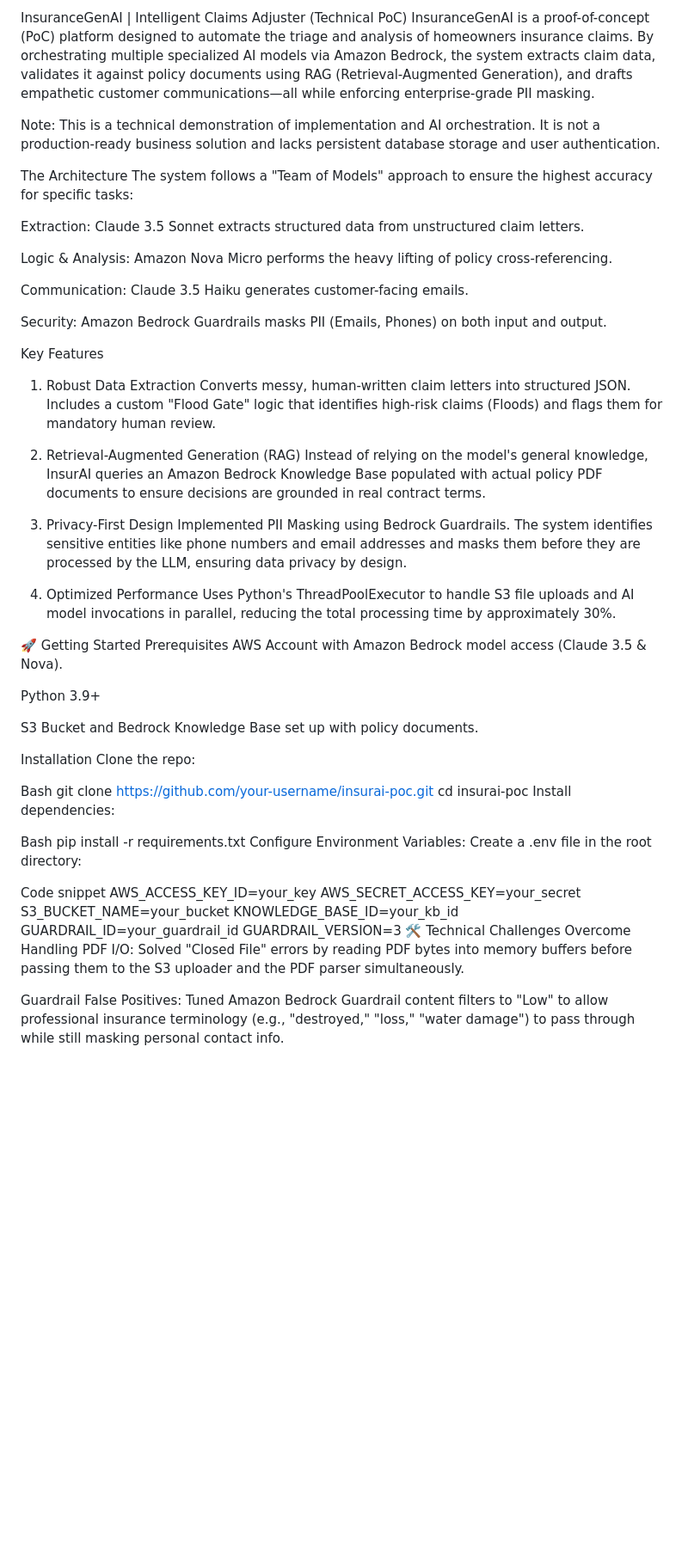
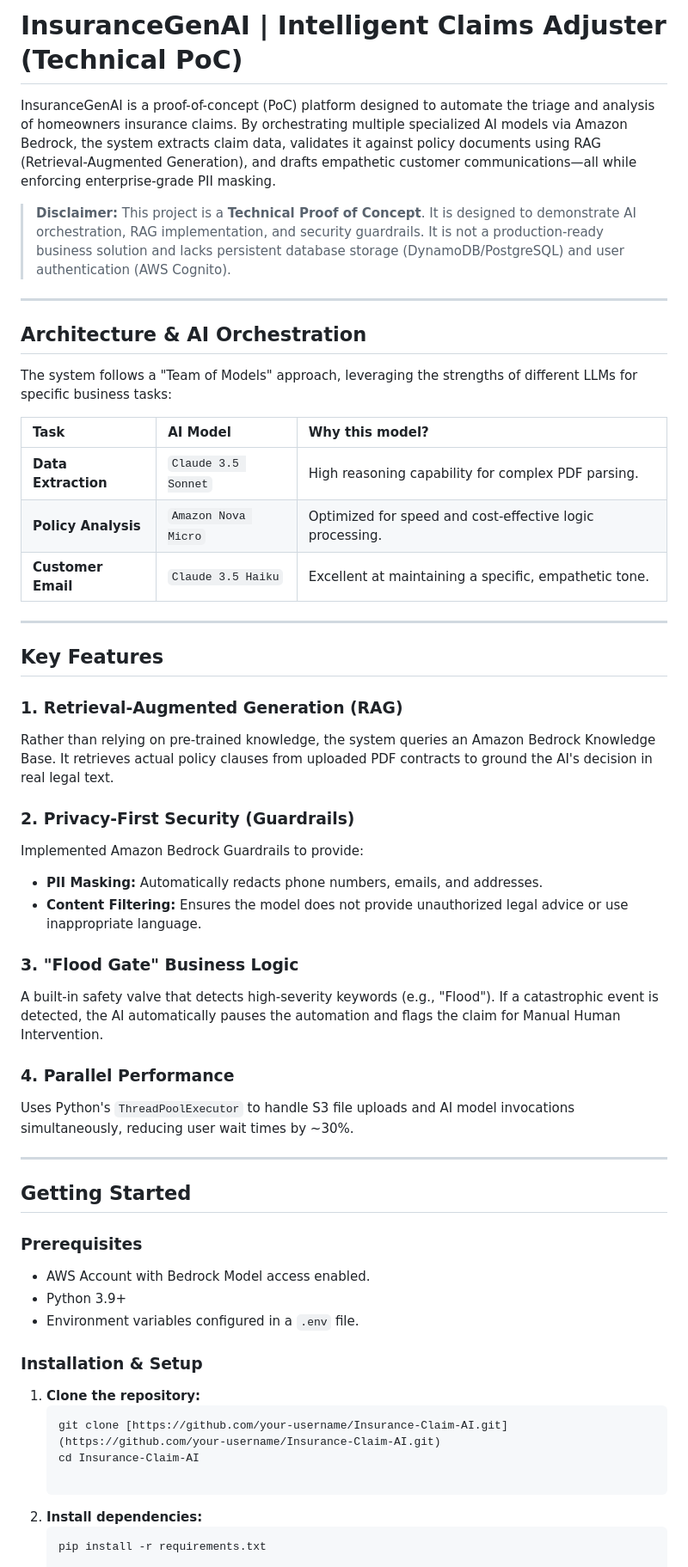
Before and after one commit to stewartwalc1/Insurance-Claim-AI, a Markdown page: README.md, the part around one of its changes. Shown at 86% size. Drawn GitHub-style; blank space fills up the shorter version.

````diff
--- a/README.md
+++ b/README.md
@@ -1,62 +1,57 @@
-InsuranceGenAI | Intelligent Claims Adjuster (Technical PoC)
+# InsuranceGenAI | Intelligent Claims Adjuster (Technical PoC)
+
 InsuranceGenAI is a proof-of-concept (PoC) platform designed to automate the triage and analysis of homeowners insurance claims. By orchestrating multiple specialized AI models via Amazon Bedrock, the system extracts claim data, validates it against policy documents using RAG (Retrieval-Augmented Generation), and drafts empathetic customer communications—all while enforcing enterprise-grade PII masking.
 
-Note: This is a technical demonstration of implementation and AI orchestration. It is not a production-ready business solution and lacks persistent database storage and user authentication.
+> **Disclaimer:** This project is a **Technical Proof of Concept**. It is designed to demonstrate AI orchestration, RAG implementation, and security guardrails. It is not a production-ready business solution and lacks persistent database storage (DynamoDB/PostgreSQL) and user authentication (AWS Cognito).
 
-The Architecture
-The system follows a "Team of Models" approach to ensure the highest accuracy for specific tasks:
+---
 
-Extraction: Claude 3.5 Sonnet extracts structured data from unstructured claim letters.
+## Architecture & AI Orchestration
 
-Logic & Analysis: Amazon Nova Micro performs the heavy lifting of policy cross-referencing.
+The system follows a "Team of Models" approach, leveraging the strengths of different LLMs for specific business tasks:
 
-Communication: Claude 3.5 Haiku generates customer-facing emails.
+| Task | AI Model | Why this model? |
+| :--- | :--- | :--- |
+| **Data Extraction** | `Claude 3.5 Sonnet` | High reasoning capability for complex PDF parsing. |
+| **Policy Analysis** | `Amazon Nova Micro` | Optimized for speed and cost-effective logic processing. |
+| **Customer Email** | `Claude 3.5 Haiku` | Excellent at maintaining a specific, empathetic tone. |
 
-Security: Amazon Bedrock Guardrails masks PII (Emails, Phones) on both input and output.
 
-Key Features
-1. Robust Data Extraction
-Converts messy, human-written claim letters into structured JSON. Includes a custom "Flood Gate" logic that identifies high-risk claims (Floods) and flags them for mandatory human review.
 
-2. Retrieval-Augmented Generation (RAG)
-Instead of relying on the model's general knowledge, InsurAI queries an Amazon Bedrock Knowledge Base populated with actual policy PDF documents to ensure decisions are grounded in real contract terms.
+---
 
-3. Privacy-First Design
-Implemented PII Masking using Bedrock Guardrails. The system identifies sensitive entities like phone numbers and email addresses and masks them before they are processed by the LLM, ensuring data privacy by design.
+## Key Features
 
-4. Optimized Performance
-Uses Python's ThreadPoolExecutor to handle S3 file uploads and AI model invocations in parallel, reducing the total processing time by approximately 30%.
+### 1. Retrieval-Augmented Generation (RAG)
+Rather than relying on pre-trained knowledge, the system queries an Amazon Bedrock Knowledge Base. It retrieves actual policy clauses from uploaded PDF contracts to ground the AI's decision in real legal text.
 
-🚀 Getting Started
-Prerequisites
-AWS Account with Amazon Bedrock model access (Claude 3.5 & Nova).
+### 2. Privacy-First Security (Guardrails)
+Implemented Amazon Bedrock Guardrails to provide:
+* **PII Masking:** Automatically redacts phone numbers, emails, and addresses.
+* **Content Filtering:** Ensures the model does not provide unauthorized legal advice or use inappropriate language.
 
-Python 3.9+
+### 3. "Flood Gate" Business Logic
+A built-in safety valve that detects high-severity keywords (e.g., "Flood"). If a catastrophic event is detected, the AI automatically pauses the automation and flags the claim for Manual Human Intervention.
 
-S3 Bucket and Bedrock Knowledge Base set up with policy documents.
+### 4. Parallel Performance
+Uses Python's `ThreadPoolExecutor` to handle S3 file uploads and AI model invocations simultaneously, reducing user wait times by ~30%.
 
-Installation
-Clone the repo:
+---
 
-Bash
-git clone https://github.com/your-username/insurai-poc.git
-cd insurai-poc
-Install dependencies:
+## Getting Started
 
-Bash
-pip install -r requirements.txt
-Configure Environment Variables:
-Create a .env file in the root directory:
+### Prerequisites
+* AWS Account with Bedrock Model access enabled.
+* Python 3.9+
+* Environment variables configured in a `.env` file.
 
-Code snippet
-AWS_ACCESS_KEY_ID=your_key
-AWS_SECRET_ACCESS_KEY=your_secret
-S3_BUCKET_NAME=your_bucket
-KNOWLEDGE_BASE_ID=your_kb_id
-GUARDRAIL_ID=your_guardrail_id
-GUARDRAIL_VERSION=3
-🛠️ Technical Challenges Overcome
-Handling PDF I/O: Solved "Closed File" errors by reading PDF bytes into memory buffers before passing them to the S3 uploader and the PDF parser simultaneously.
+### Installation & Setup
+1. **Clone the repository:**
+   ```bash
+   git clone [https://github.com/your-username/Insurance-Claim-AI.git](https://github.com/your-username/Insurance-Claim-AI.git)
+   cd Insurance-Claim-AI
 
-Guardrail False Positives: Tuned Amazon Bedrock Guardrail content filters to "Low" to allow professional insurance terminology (e.g., "destroyed," "loss," "water damage") to pass through while still masking personal contact info.
+2. **Install dependencies:**
+   ```bash
+   pip install -r requirements.txt
 
````
Also changed, not shown: other parts of README.md (+18 -1 lines).
